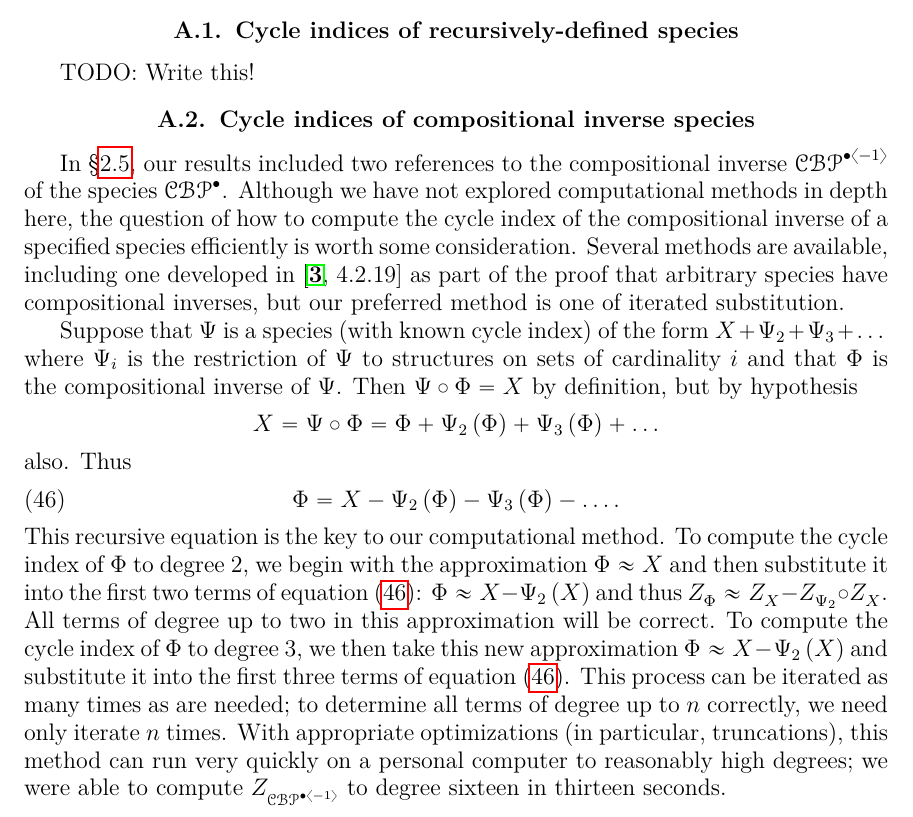
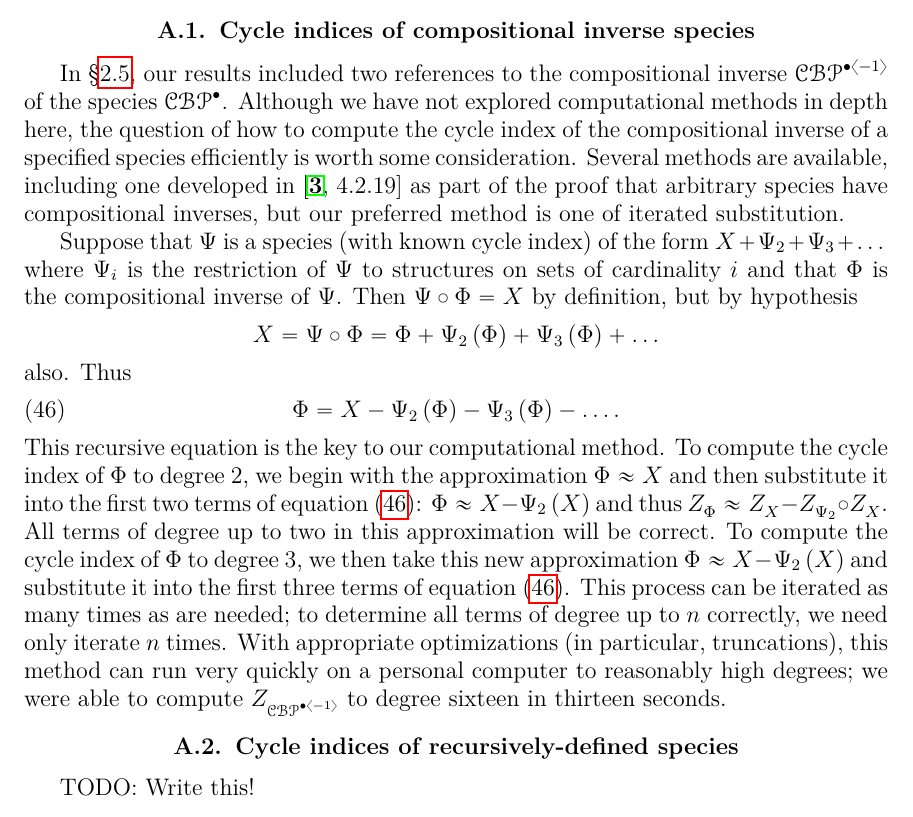
Before and after one commit to againerdewar/thesis, a LaTeX thesis (argthesis.tex): part of page 51 of 60, cut so that both start at the same text. Compiled offline with pdfLaTeX; a LaTeX package or settings file that is missing is left out.

Commit message:
Move recursive species computation section

```diff
--- a/argthesis.tex
+++ b/argthesis.tex
@@ -1641,9 +1641,6 @@ TODO: Write this!
 
 \appendix
 \chapter{Computation in species theory}\label{c:comp}
-\section{Cycle indices of recursively-defined species}\label{s:comprecurs}
-TODO: Write this!
-
 \section{Cycle indices of compositional inverse species}\label{s:compinv}
 In \S \ref{s:nbp}, our results included two references to the compositional inverse $\specname{CBP}^{\bullet \abrac{-1}}$ of the species $\specname{CBP}^{\bullet}$.
 Although we have not explored computational methods in depth here, the question of how to compute the cycle index of the compositional inverse of a specified species efficiently is worth some consideration.
```
Also changed, not shown: argthesis.tex (3 more changed lines).
